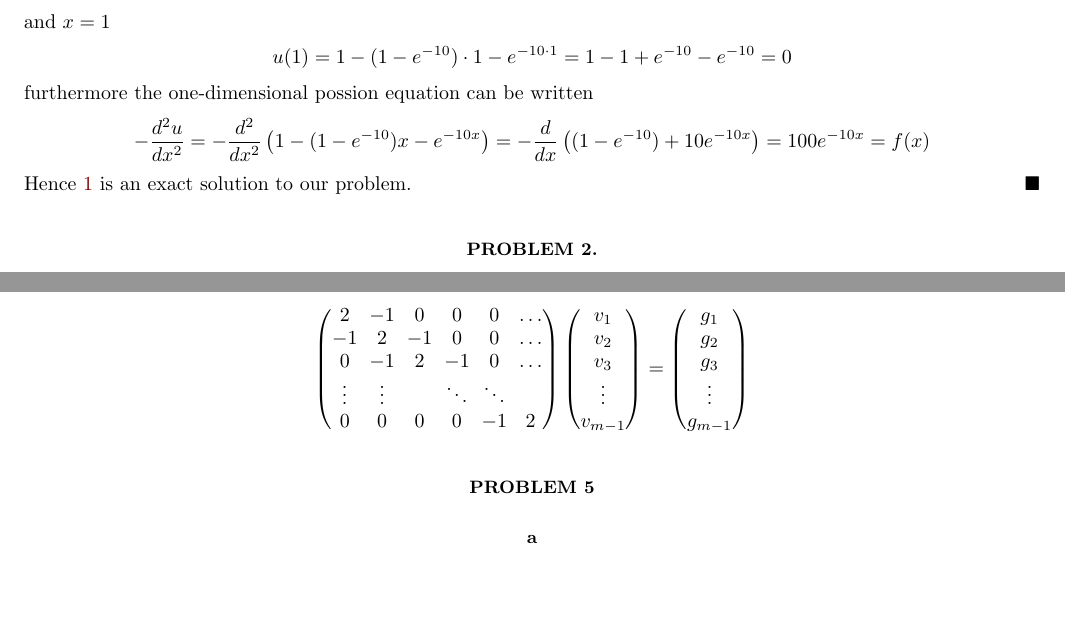
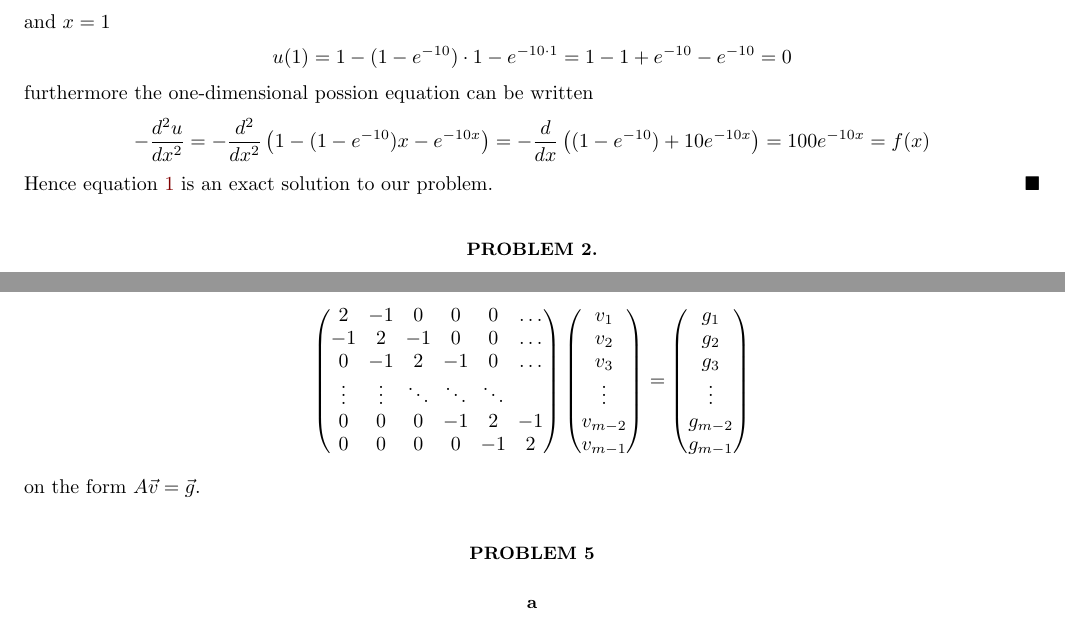
Before and after one commit to Jonaproitz/H21_Project_1_3150, a LaTeX paper (Latex/Project_1.tex): two parts of pages 1 and 2 of 2, joined at a grey line, cut so that both start at the same text, the shorter picture padded with empty space. Compiled offline with pdfLaTeX; a LaTeX package or settings file that is missing is left out.

Commit message:
Minor changes to problem 4

```diff
--- a/Latex/Project_1.tex
+++ b/Latex/Project_1.tex
@@ -117,7 +117,7 @@
         =   100e^{-10x}
         =   f(x)
     \end{equation*}
-    Hence \ref{u} is an exact solution to our problem.
+    Hence equation \ref{u} is an exact solution to our problem.
     \hfill$\blacksquare$
 
 
@@ -190,17 +190,20 @@
                 \\
                 0 & -1 & 2 & -1 & 0 & \dots
                 \\
-                \vdots & \vdots & & \ddots & \ddots
+                \vdots & \vdots & \ddots & \ddots & \ddots
+                \\
+                0 & 0 & 0 & -1 & 2 & -1
                 \\
                 0 & 0 & 0 & 0 & -1 & 2
             \end{pmatrix}
             \begin{pmatrix}
-                v_1 \\ v_2 \\ v_3 \\ \vdots \\ v_{m - 1}
+                v_1 \\ v_2 \\ v_3 \\ \vdots \\ v_{m - 2} \\ v_{m - 1}
             \end{pmatrix}
         =   \begin{pmatrix}
-                g_1 \\ g_2 \\ g_3 \\ \vdots \\ g_{m - 1}
+                g_1 \\ g_2 \\ g_3 \\ \vdots \\ g_{m - 2} \\ g_{m - 1}
             \end{pmatrix}
     \end{equation*}
+    on the form $A\vec{v} = \vec{g}$.
 
 
 \section*{Problem 5}
```
Also changed, not shown: Latex/Project_1.pdf, Latex/Project_1.tex (7 more changed lines).
